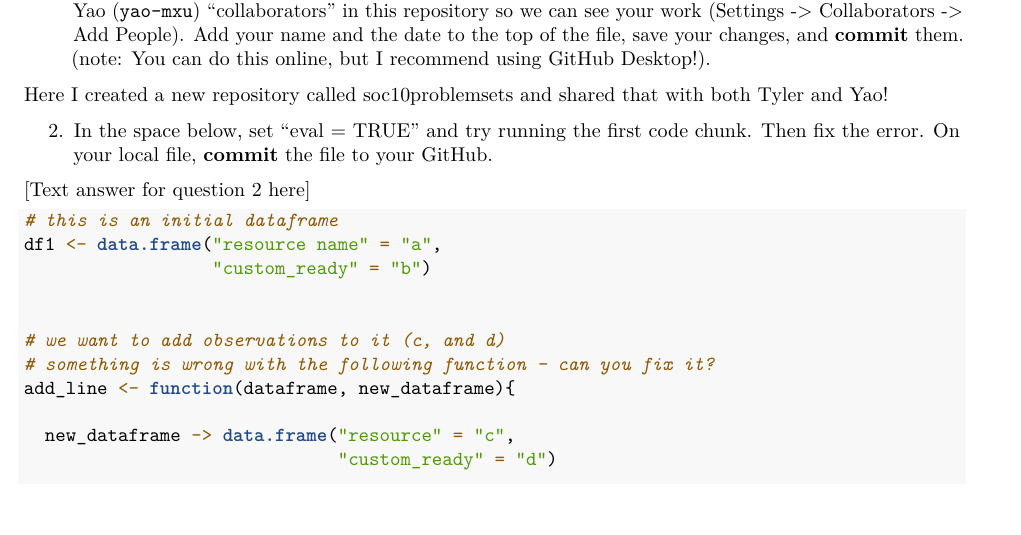
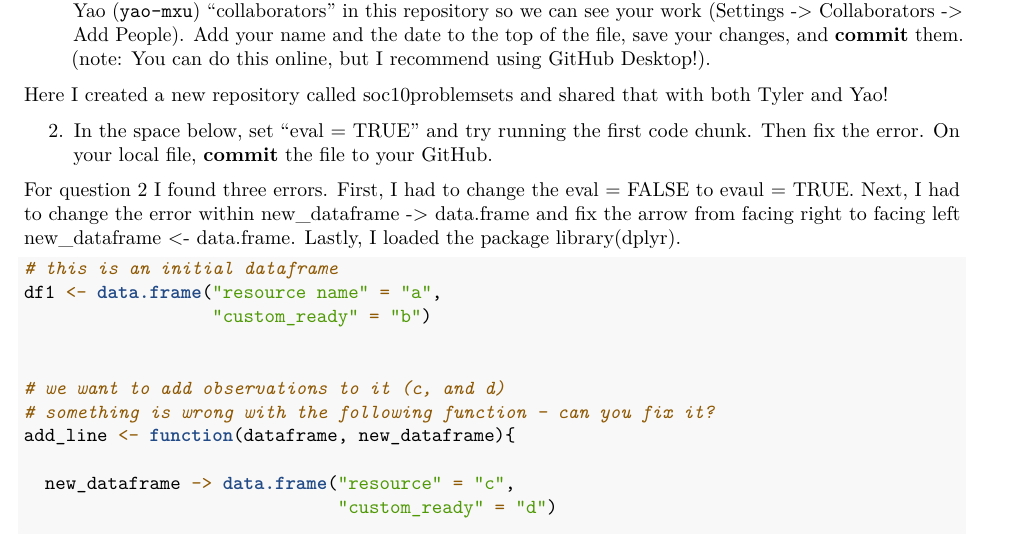
Before and after one commit to ldevir9/soc10problemsets, an R Markdown document (Week2PSetTemplate-2.Rmd): part of page 1 of 2, cut so that both start at the same text, the shorter picture padded with empty space. Rendered offline with R 4.5, knitr and Pandoc, then LaTeX, with nearby package versions.

Commit message:
Update Week2PSetTemplate-2.Rmd

````diff
--- a/Week2PSetTemplate-2.Rmd
+++ b/Week2PSetTemplate-2.Rmd
@@ -29,7 +29,7 @@ Here I created a new repository called soc10problemsets and shared that with bot
 
 2. In the space below, set "eval = TRUE" and try running the first code chunk. Then fix the error. On your local file, __commit__ the file to your GitHub.
 
-[Text answer for question 2 here]
+For question 2 I found three errors. First, I had to change the eval = FALSE to evaul = TRUE. Next, I had to change the error within new_dataframe -> data.frame and fix the arrow from facing right to facing left  new_dataframe <- data.frame. Lastly, I loaded the package library(dplyr).
 
 ```{r q2, echo = TRUE, eval = FALSE}
 
````
